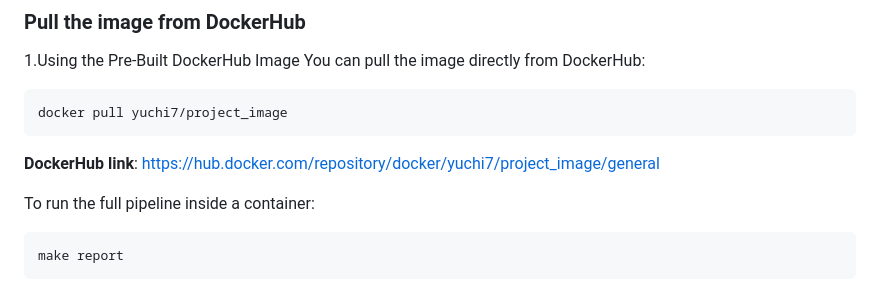
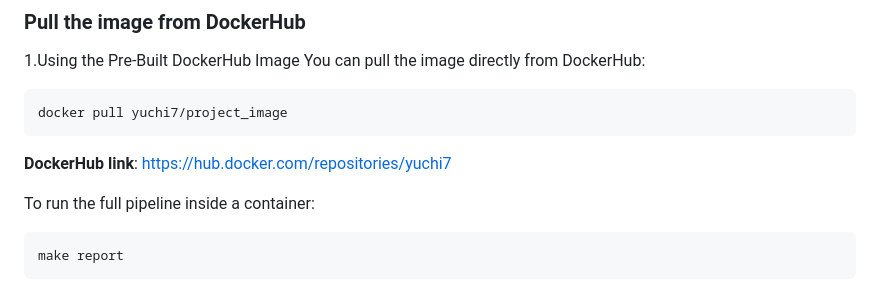
Before and after one commit to yuchi-liu7/final_project, a Markdown page: README.md, the part around the change. Drawn GitHub-style.

````diff
--- a/README.md
+++ b/README.md
@@ -117,7 +117,7 @@ You can pull the image directly from DockerHub:
 ```bash
 docker pull yuchi7/project_image
 ```
-**DockerHub link**: https://hub.docker.com/repository/docker/yuchi7/project_image/general
+**DockerHub link**: https://hub.docker.com/repositories/yuchi7
 
 To run the full pipeline inside a container:
 
````
